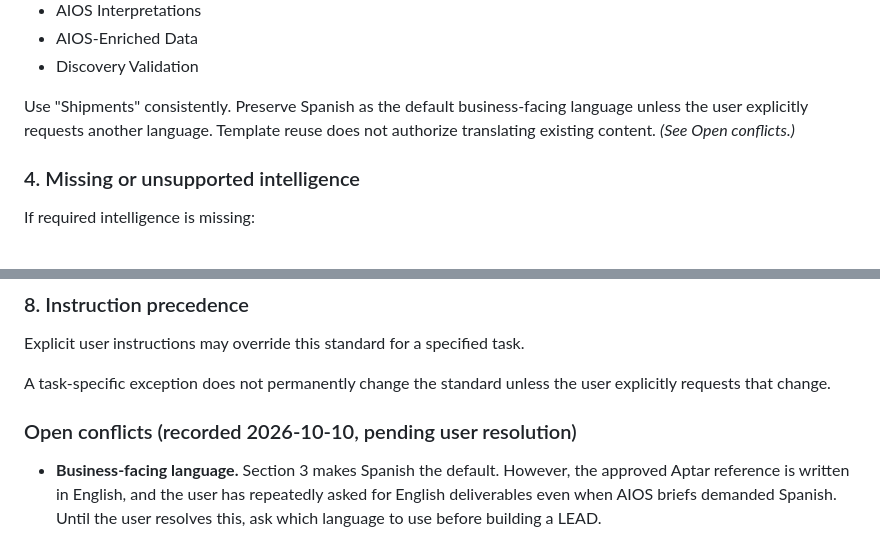
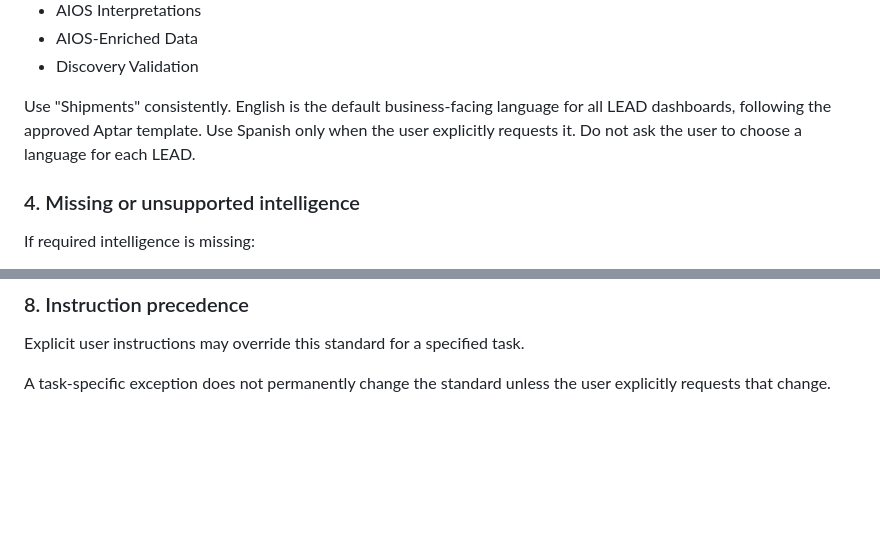
Before and after one commit to patrickserna/akzent-aios-dashboard, a Markdown page: CLAUDE.md, 2 parts joined by grey strips. GitHub-like rendering; blank space fills up the shorter version.

Commit message:
CLAUDE.md — English is the default language for LEAD dashboards
Spanish only on explicit request; removes the open language conflict.

Co-Authored-By: Claude Opus 5.5 <noreply@anthropic.com>

```diff
--- a/CLAUDE.md
+++ b/CLAUDE.md
@@ -93,7 +93,7 @@ Preserve the AIOS source distinctions:
 - AIOS-Enriched Data
 - Discovery Validation
 
-Use "Shipments" consistently. Preserve Spanish as the default business-facing language unless the user explicitly requests another language. Template reuse does not authorize translating existing content. *(See Open conflicts.)*
+Use "Shipments" consistently. English is the default business-facing language for all LEAD dashboards, following the approved Aptar template. Use Spanish only when the user explicitly requests it. Do not ask the user to choose a language for each LEAD.
 
 ### 4. Missing or unsupported intelligence
 
@@ -170,7 +170,3 @@ Report unresolved failures clearly. Do not claim implementation is complete whil
 Explicit user instructions may override this standard for a specified task.
 
 A task-specific exception does not permanently change the standard unless the user explicitly requests that change.
-
-### Open conflicts (recorded 2026-10-10, pending user resolution)
-
-- **Business-facing language.** Section 3 makes Spanish the default. However, the approved Aptar reference is written in English, and the user has repeatedly asked for English deliverables even when AIOS briefs demanded Spanish. Until the user resolves this, ask which language to use before building a LEAD.
```
